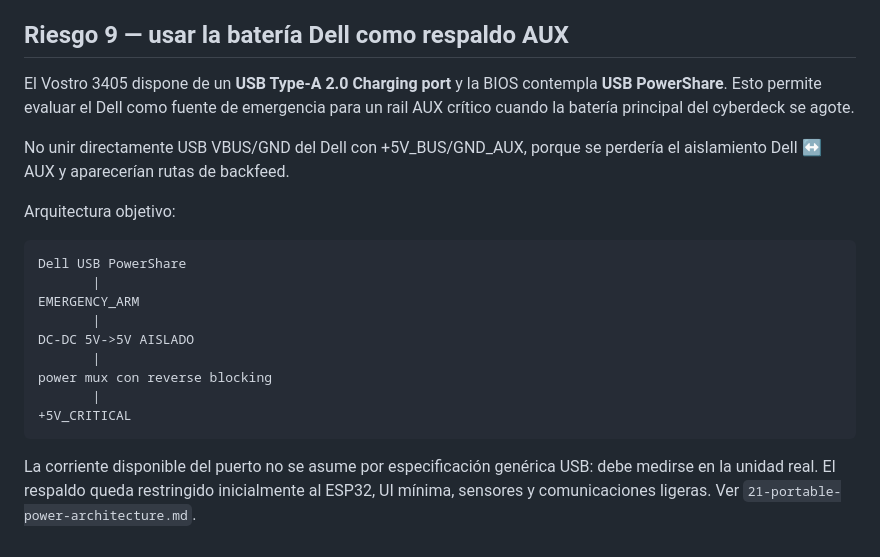
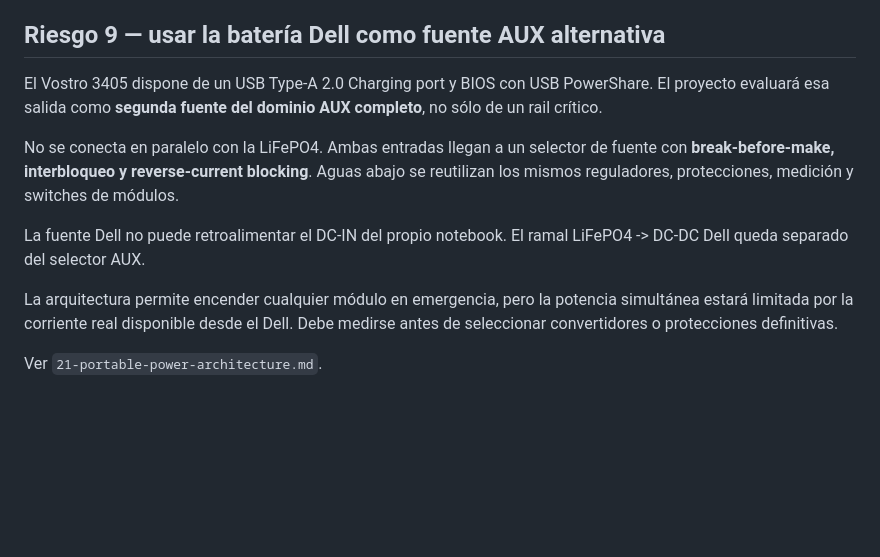
Before and after one commit to Jesus-Medina/Cyberdeck-R5-ESP32, a Markdown page: docs/13-dell-integration-risks.md, the part around the change. GitHub-like rendering; blank space fills up the shorter version.

Commit message:
docs: make Dell backup a full AUX alternate source

```diff
--- a/docs/13-dell-integration-risks.md
+++ b/docs/13-dell-integration-risks.md
@@ -200,24 +200,14 @@ Antes de eliminar el plástico original:
 - puntos de tornillo de motherboard;
 - ubicación de sensores térmicos.
 
-## Riesgo 9 — usar la batería Dell como respaldo AUX
+## Riesgo 9 — usar la batería Dell como fuente AUX alternativa
 
-El Vostro 3405 dispone de un **USB Type-A 2.0 Charging port** y la BIOS contempla **USB PowerShare**. Esto permite evaluar el Dell como fuente de emergencia para un rail AUX crítico cuando la batería principal del cyberdeck se agote.
+El Vostro 3405 dispone de un USB Type-A 2.0 Charging port y BIOS con USB PowerShare. El proyecto evaluará esa salida como **segunda fuente del dominio AUX completo**, no sólo de un rail crítico.
 
-No unir directamente USB VBUS/GND del Dell con +5V_BUS/GND_AUX, porque se perdería el aislamiento Dell ↔ AUX y aparecerían rutas de backfeed.
+No se conecta en paralelo con la LiFePO4. Ambas entradas llegan a un selector de fuente con **break-before-make, interbloqueo y reverse-current blocking**. Aguas abajo se reutilizan los mismos reguladores, protecciones, medición y switches de módulos.
 
-Arquitectura objetivo:
+La fuente Dell no puede retroalimentar el DC-IN del propio notebook. El ramal LiFePO4 -> DC-DC Dell queda separado del selector AUX.
 
-~~~text
-Dell USB PowerShare
-       |
-EMERGENCY_ARM
-       |
-DC-DC 5V->5V AISLADO
-       |
-power mux con reverse blocking
-       |
-+5V_CRITICAL
-~~~
+La arquitectura permite encender cualquier módulo en emergencia, pero la potencia simultánea estará limitada por la corriente real disponible desde el Dell. Debe medirse antes de seleccionar convertidores o protecciones definitivas.
 
-La corriente disponible del puerto no se asume por especificación genérica USB: debe medirse en la unidad real. El respaldo queda restringido inicialmente al ESP32, UI mínima, sensores y comunicaciones ligeras. Ver `21-portable-power-architecture.md`.
+Ver `21-portable-power-architecture.md`.
```
